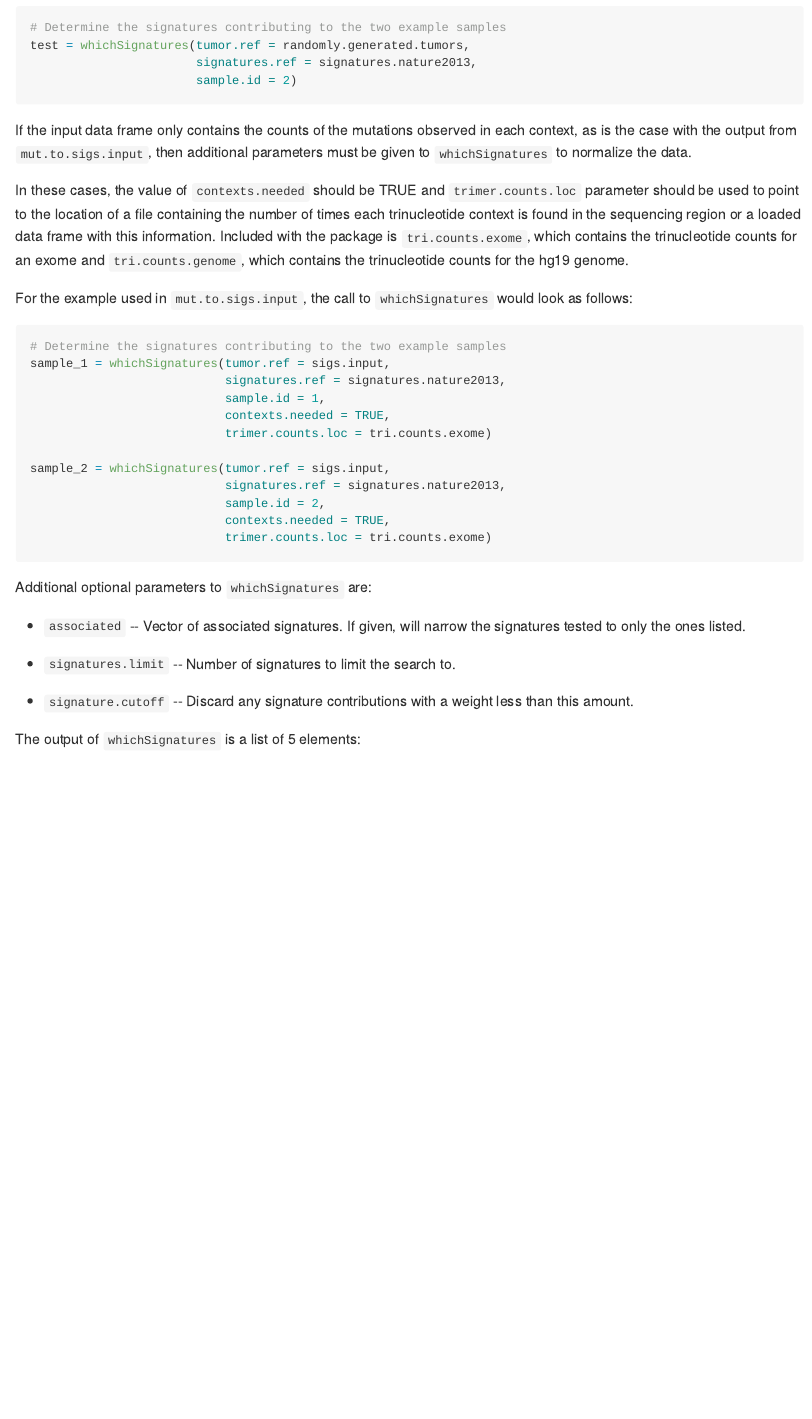
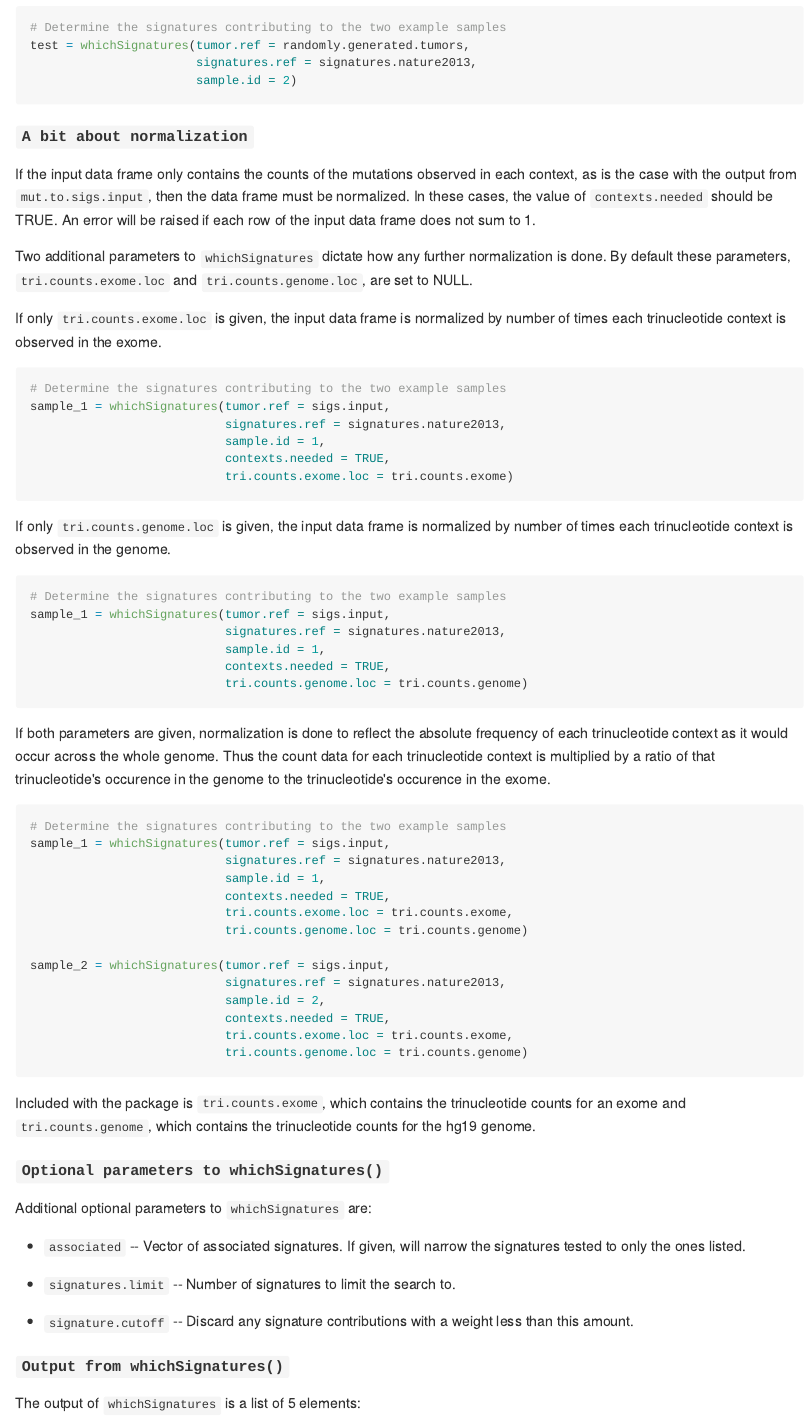
Before and after one commit to raerose01/deconstructSigs, an R Markdown document (README.Rmd): the page in a window 1100 px wide, from 1540 px down. The pictures show the output file README.md that the author committed with the source, drawn offline in the style of GitHub.

Commit message:
Update README re: normalization

````diff
--- a/README.Rmd
+++ b/README.Rmd
@@ -80,11 +80,34 @@ test = whichSignatures(tumor.ref = randomly.generated.tumors,
                        sample.id = 2)
 ```
 
-If the input data frame only contains the counts of the mutations observed in each context, as is the case with the output from `mut.to.sigs.input`, then additional parameters must be given to `whichSignatures` to normalize the data.
+#### `A bit about normalization`
 
-In these cases, the value of `contexts.needed` should be TRUE and `trimer.counts.loc` parameter should be used to point to the location of a file containing the number of times each trinucleotide context is found in the sequencing region or a loaded data frame with this information. Included with the package is `tri.counts.exome`, which contains the trinucleotide counts for an exome and `tri.counts.genome`, which contains the trinucleotide counts for the hg19 genome.
+If the input data frame only contains the counts of the mutations observed in each context, as is the case with the output from `mut.to.sigs.input`, then the data frame must be normalized. In these cases, the value of `contexts.needed` should be TRUE. An error will be raised if each row of the input data frame does not sum to 1.
 
-For the example used in `mut.to.sigs.input`, the call to `whichSignatures` would look as follows:
+Two additional parameters to `whichSignatures` dictate how any further normalization is done.  By default these parameters, `tri.counts.exome.loc` and `tri.counts.genome.loc`, are set to NULL.
+
+If only `tri.counts.exome.loc` is given, the input data frame is normalized by number of times each trinucleotide context is observed in the exome.
+```{r}
+# Determine the signatures contributing to the two example samples
+sample_1 = whichSignatures(tumor.ref = sigs.input,
+                           signatures.ref = signatures.nature2013,
+                           sample.id = 1,
+                           contexts.needed = TRUE,
+                           tri.counts.exome.loc = tri.counts.exome)
+
+```
+
+If only `tri.counts.genome.loc` is given, the input data frame is normalized by number of times each trinucleotide context is observed in the genome.
+```{r}
+# Determine the signatures contributing to the two example samples
+sample_1 = whichSignatures(tumor.ref = sigs.input,
+                           signatures.ref = signatures.nature2013,
+                           sample.id = 1,
+                           contexts.needed = TRUE,
+                           tri.counts.genome.loc = tri.counts.genome)
+```
+
+If both parameters are given, normalization is done to reflect the absolute frequency of each trinucleotide context as it would occur across the whole genome. Thus the count data for each trinucleotide context is multiplied by a ratio of that trinucleotide's occurence in the genome to the trinucleotide's occurence in the exome.
 
 ```{r}
 # Determine the signatures contributing to the two example samples
@@ -92,14 +115,20 @@ sample_1 = whichSignatures(tumor.ref = sigs.input,
                            signatures.ref = signatures.nature2013,
                            sample.id = 1,
                            contexts.needed = TRUE,
-                           trimer.counts.loc = tri.counts.exome)
+                           tri.counts.exome.loc = tri.counts.exome,
+                           tri.counts.genome.loc = tri.counts.genome)
 
 sample_2 = whichSignatures(tumor.ref = sigs.input,
                            signatures.ref = signatures.nature2013,
                            sample.id = 2,
                            contexts.needed = TRUE,
-                           trimer.counts.loc = tri.counts.exome)
+                           tri.counts.exome.loc = tri.counts.exome,
+                           tri.counts.genome.loc = tri.counts.genome)
 ```
+
+Included with the package is `tri.counts.exome`, which contains the trinucleotide counts for an exome and `tri.counts.genome`, which contains the trinucleotide counts for the hg19 genome.
+
+#### `Optional parameters to whichSignatures()`
 
 Additional optional parameters to `whichSignatures` are:
 
@@ -108,6 +137,8 @@ Additional optional parameters to `whichSignatures` are:
 * `signatures.limit` -- Number of signatures to limit the search to.
 
 * `signature.cutoff` -- Discard any signature contributions with a weight less than this amount.
+
+#### `Output from whichSignatures()`
 
 The output of `whichSignatures` is a list of 5 elements:
 
````
Also changed, not shown: README.md.
